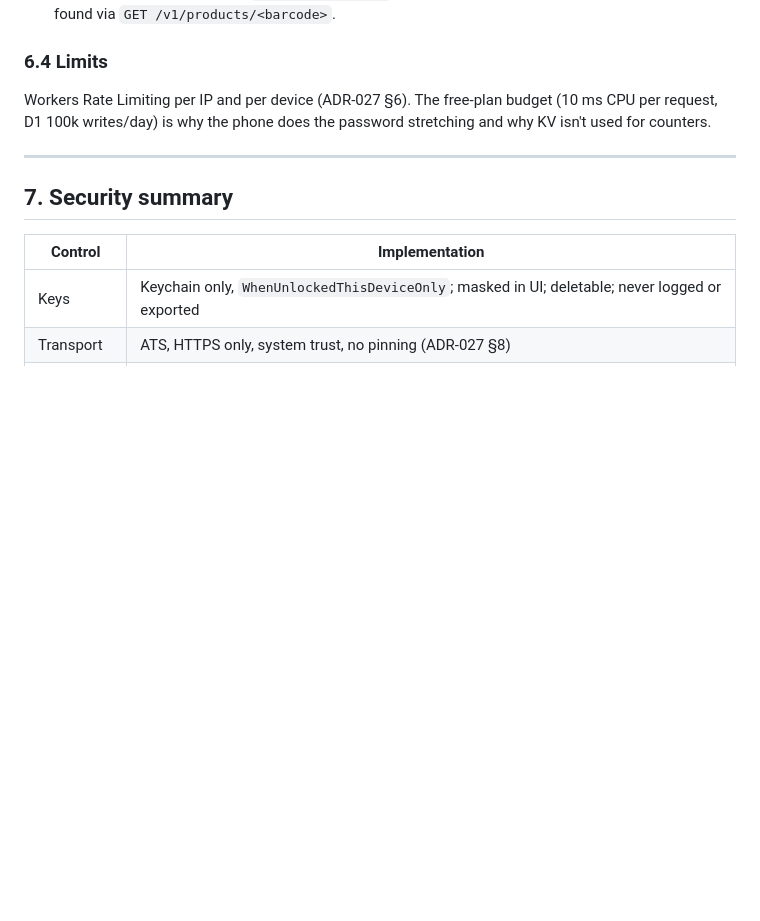
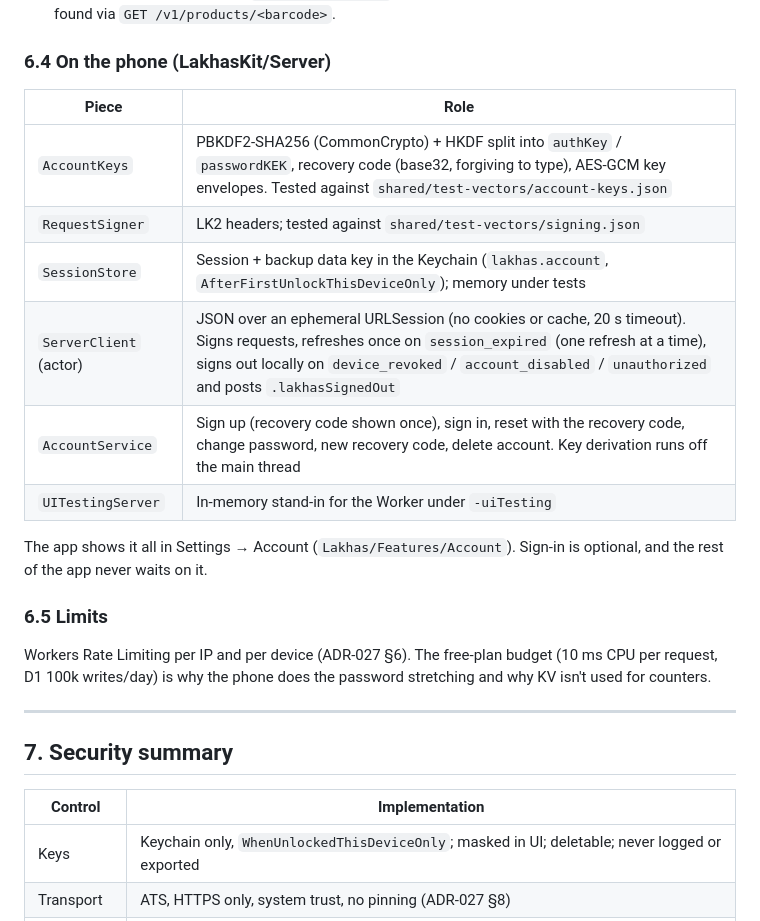
Before and after one commit to KhaledZaki1919/lakhas, a Markdown page: docs/architecture.md, the part around the change. Drawn GitHub-style; blank space fills up the shorter version.

Commit message:
Docs: phone-side server layer, store build spec, shared vectors, secure-field form rule
Co-Authored-By: Claude Opus 5.5 <noreply@anthropic.com>

```diff
--- a/docs/architecture.md
+++ b/docs/architecture.md
@@ -184,7 +184,19 @@ The phone keeps the DEK, the device secret and the tokens in the Keychain (this
 8. **Explore sync (Phase 11):** `GET /v1/explore?since=` (public, ETag) overlays the bundled set. Votes go to `PUT /v1/explore/<id>/vote` (signed, one per account).
 9. **Shared products (Phase 12):** `POST /v1/products` (signed) → review queue → approved products are found via `GET /v1/products/<barcode>`.
 
-### 6.4 Limits
+### 6.4 On the phone (LakhasKit/Server)
+| Piece | Role |
+|---|---|
+| `AccountKeys` | PBKDF2-SHA256 (CommonCrypto) + HKDF split into `authKey` / `passwordKEK`, recovery code (base32, forgiving to type), AES-GCM key envelopes. Tested against `shared/test-vectors/account-keys.json` |
+| `RequestSigner` | LK2 headers; tested against `shared/test-vectors/signing.json` |
+| `SessionStore` | Session + backup data key in the Keychain (`lakhas.account`, `AfterFirstUnlockThisDeviceOnly`); memory under tests |
+| `ServerClient` (actor) | JSON over an ephemeral URLSession (no cookies or cache, 20 s timeout). Signs requests, refreshes once on `session_expired` (one refresh at a time), signs out locally on `device_revoked` / `account_disabled` / `unauthorized` and posts `.lakhasSignedOut` |
+| `AccountService` | Sign up (recovery code shown once), sign in, reset with the recovery code, change password, new recovery code, delete account. Key derivation runs off the main thread |
+| `UITestingServer` | In-memory stand-in for the Worker under `-uiTesting` |
+
+The app shows it all in Settings → Account (`Lakhas/Features/Account`). Sign-in is optional, and the rest of the app never waits on it.
+
+### 6.5 Limits
 Workers Rate Limiting per IP and per device (ADR-027 §6). The free-plan budget (10 ms CPU per request, D1 100k writes/day) is why the phone does the password stretching and why KV isn't used for counters.
 
 ---
```
Also changed, not shown: CLAUDE.md (+5 -3 lines).
